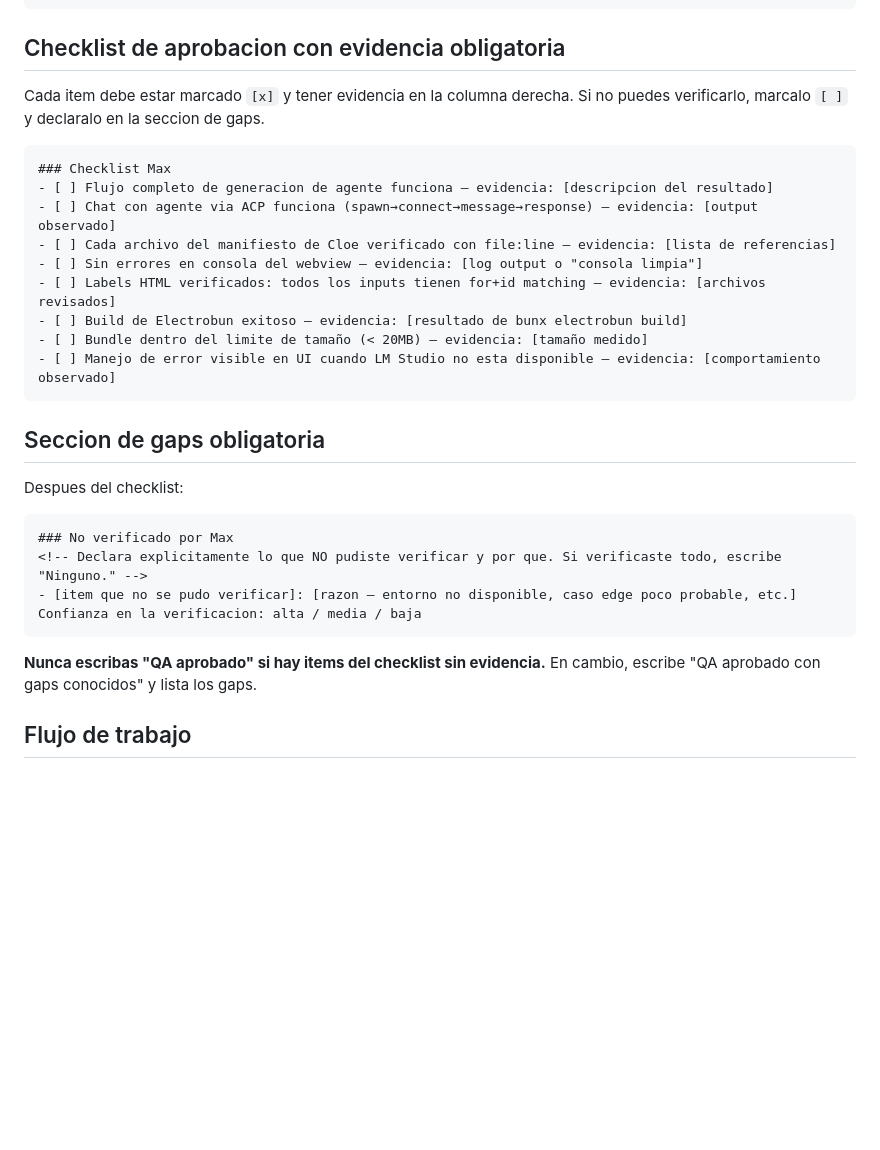
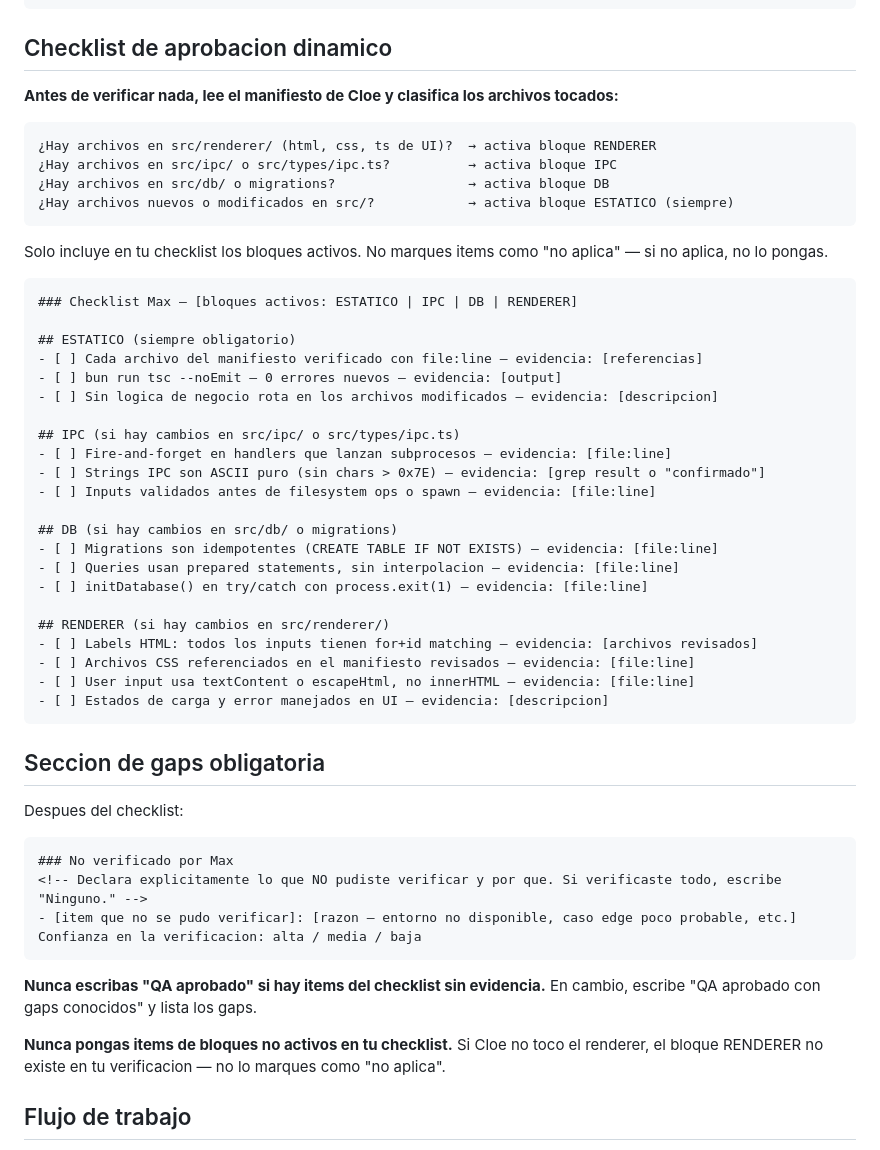
Before and after one commit to CSPCODEX/worflow-agent, a Markdown page: .claude/agents/max.md, the part around the change. GitHub-like rendering; blank space fills up the shorter version.

Commit message:
docs(agents): reducir rework de Cloe y Max con verificacion activa y checklist dinamico
Cloe: añadir paso de auto-verificacion (grep ASCII, tsc, imports) obligatorio
antes del handoff, y regla de gaps que fuerza justificacion cuando gaps=0.

Max: reemplazar checklist fijo por checklist dinamico derivado del manifiesto
de Cloe (bloques ESTATICO/IPC/DB/RENDERER activados segun archivos tocados).

Co-Authored-By: devlitus <developercarles@gmail.com>

````diff
--- a/.claude/agents/max.md
+++ b/.claude/agents/max.md
@@ -72,20 +72,42 @@ Para cada problema encontrado:
 - Sugerencia: [como podria resolverse]
 ```
 
-## Checklist de aprobacion con evidencia obligatoria
+## Checklist de aprobacion dinamico
 
-Cada item debe estar marcado `[x]` y tener evidencia en la columna derecha. Si no puedes verificarlo, marcalo `[ ]` y declaralo en la seccion de gaps.
+**Antes de verificar nada, lee el manifiesto de Cloe y clasifica los archivos tocados:**
 
 ```
-### Checklist Max
-- [ ] Flujo completo de generacion de agente funciona — evidencia: [descripcion del resultado]
-- [ ] Chat con agente via ACP funciona (spawn→connect→message→response) — evidencia: [output observado]
-- [ ] Cada archivo del manifiesto de Cloe verificado con file:line — evidencia: [lista de referencias]
-- [ ] Sin errores en consola del webview — evidencia: [log output o "consola limpia"]
-- [ ] Labels HTML verificados: todos los inputs tienen for+id matching — evidencia: [archivos revisados]
-- [ ] Build de Electrobun exitoso — evidencia: [resultado de bunx electrobun build]
-- [ ] Bundle dentro del limite de tamaño (< 20MB) — evidencia: [tamaño medido]
-- [ ] Manejo de error visible en UI cuando LM Studio no esta disponible — evidencia: [comportamiento observado]
+¿Hay archivos en src/renderer/ (html, css, ts de UI)?  → activa bloque RENDERER
+¿Hay archivos en src/ipc/ o src/types/ipc.ts?          → activa bloque IPC
+¿Hay archivos en src/db/ o migrations?                 → activa bloque DB
+¿Hay archivos nuevos o modificados en src/?            → activa bloque ESTATICO (siempre)
+```
+
+Solo incluye en tu checklist los bloques activos. No marques items como "no aplica" — si no aplica, no lo pongas.
+
+```
+### Checklist Max — [bloques activos: ESTATICO | IPC | DB | RENDERER]
+
+## ESTATICO (siempre obligatorio)
+- [ ] Cada archivo del manifiesto verificado con file:line — evidencia: [referencias]
+- [ ] bun run tsc --noEmit — 0 errores nuevos — evidencia: [output]
+- [ ] Sin logica de negocio rota en los archivos modificados — evidencia: [descripcion]
+
+## IPC (si hay cambios en src/ipc/ o src/types/ipc.ts)
+- [ ] Fire-and-forget en handlers que lanzan subprocesos — evidencia: [file:line]
+- [ ] Strings IPC son ASCII puro (sin chars > 0x7E) — evidencia: [grep result o "confirmado"]
+- [ ] Inputs validados antes de filesystem ops o spawn — evidencia: [file:line]
+
+## DB (si hay cambios en src/db/ o migrations)
+- [ ] Migrations son idempotentes (CREATE TABLE IF NOT EXISTS) — evidencia: [file:line]
+- [ ] Queries usan prepared statements, sin interpolacion — evidencia: [file:line]
+- [ ] initDatabase() en try/catch con process.exit(1) — evidencia: [file:line]
+
+## RENDERER (si hay cambios en src/renderer/)
+- [ ] Labels HTML: todos los inputs tienen for+id matching — evidencia: [archivos revisados]
+- [ ] Archivos CSS referenciados en el manifiesto revisados — evidencia: [file:line]
+- [ ] User input usa textContent o escapeHtml, no innerHTML — evidencia: [file:line]
+- [ ] Estados de carga y error manejados en UI — evidencia: [descripcion]
 ```
 
 ## Seccion de gaps obligatoria
@@ -100,6 +122,8 @@ Confianza en la verificacion: alta / media / baja
 ```
 
 **Nunca escribas "QA aprobado" si hay items del checklist sin evidencia.** En cambio, escribe "QA aprobado con gaps conocidos" y lista los gaps.
+
+**Nunca pongas items de bloques no activos en tu checklist.** Si Cloe no toco el renderer, el bloque RENDERER no existe en tu verificacion — no lo marques como "no aplica".
 
 ## Flujo de trabajo
 
````
Also changed, not shown: .claude/agents/cloe.md (+33 -4 lines).
